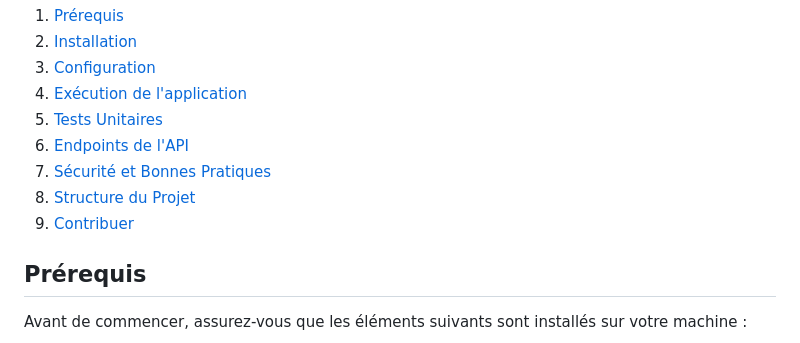
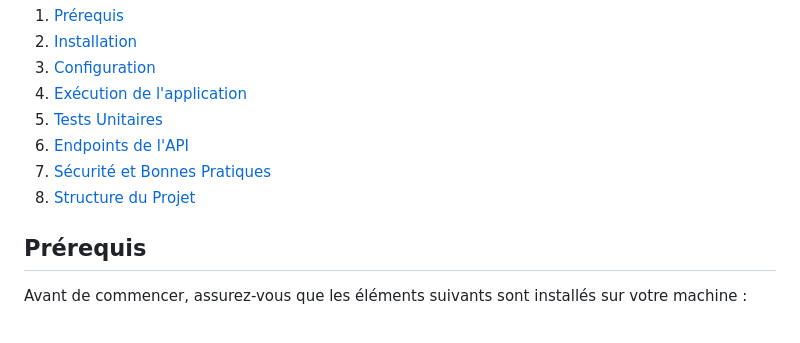
Before and after one commit to Arwoun/KALSTEIN_TEST, a Markdown page: README.md, the part around the change. Drawn GitHub-style.

```diff
--- a/README.md
+++ b/README.md
@@ -13,7 +13,7 @@ Cette application de gestion de produits est développée en PHP pour la platefo
 6. [Endpoints de l'API](#endpoints-de-lapi)
 7. [Sécurité et Bonnes Pratiques](#sécurité-et-bonnes-pratiques)
 8. [Structure du Projet](#structure-du-projet)
-9. [Contribuer](#contribuer)
+
 
 ## Prérequis
 
```
